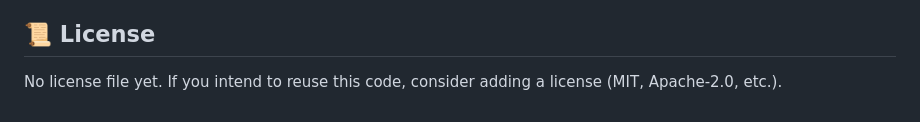
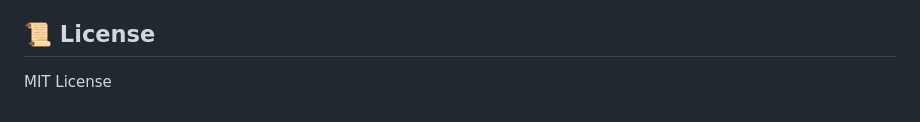
Before and after one commit to M1SHANIA/FS_Gear-calculator, a Markdown page: README.md, the part around the change. Drawn GitHub-style.

Commit message:
Add MIT License to README
Updated license information in README.

```diff
--- a/README.md
+++ b/README.md
@@ -101,4 +101,4 @@ You can open `index.html` directly in a browser. No build step is strictly requi
 
 ## 📜 License
 
-No license file yet. If you intend to reuse this code, consider adding a license (MIT, Apache-2.0, etc.).
+MIT License
```
